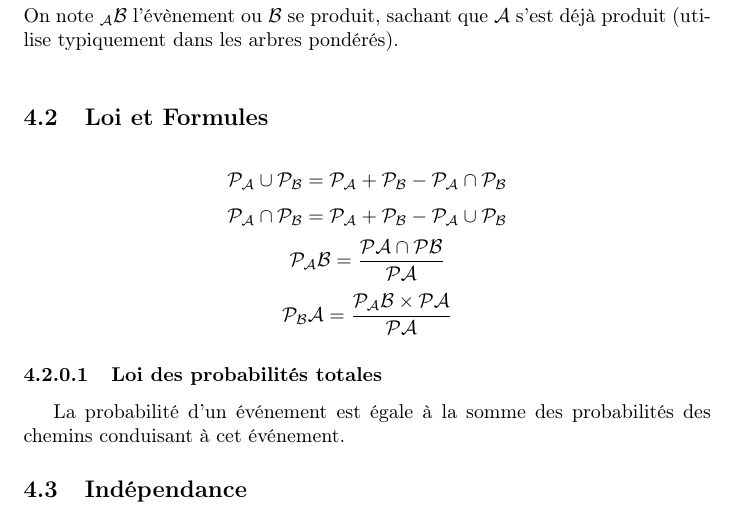
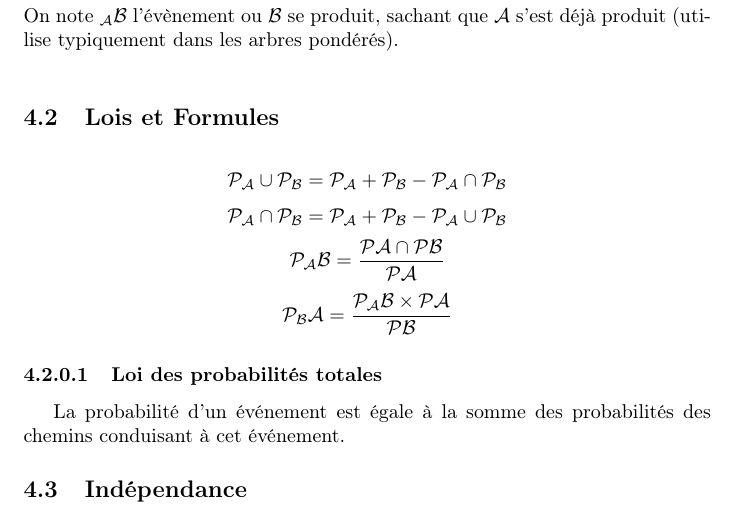
Before and after one commit to Jiler01/Maths, a LaTeX document (main.tex): part of page 14 of 21, cut so that both start at the same text. Compiled offline with pdfLaTeX.

Commit message:
Correction formules de proba

```diff
--- a/main.tex
+++ b/main.tex
@@ -371,11 +371,11 @@ On note $\mathcal{A} \cap \mathcal{B}$ l'intersection des deux évènements, soi
 On note $\mathcal{_AB}$ l'évènement ou $\mathcal{B}$ se produit, sachant que $\mathcal{A}$ s'est déjà produit (utilise typiquement dans les arbres pondérés).\\
 
 
-\subsection{Loi et Formules}
+\subsection{Lois et Formules}
 $$\mathcal{P_A} \cup \mathcal{P_B} = \mathcal{P_A} +\mathcal{P_B} - \mathcal{P_A} \cap \mathcal{P_B}$$
 $$\mathcal{P_A} \cap \mathcal{P_B} = \mathcal{P_A} +\mathcal{P_B} - \mathcal{P_A} \cup \mathcal{P_B}$$
 $$\mathcal{P_AB} = \frac{\mathcal{PA} \cap \mathcal{PB}}{\mathcal{PA}}$$
-$$\mathcal{P_BA} = \frac{\mathcal{P_AB} \times \mathcal{PA}}{\mathcal{PA}}$$
+$$\mathcal{P_BA} = \frac{\mathcal{P_AB} \times \mathcal{PA}}{\mathcal{PB}}$$
 \paragraph{Loi des probabilités totales}
 La probabilité d'un événement est égale à la somme des probabilités des chemins conduisant à cet événement.
 
```
